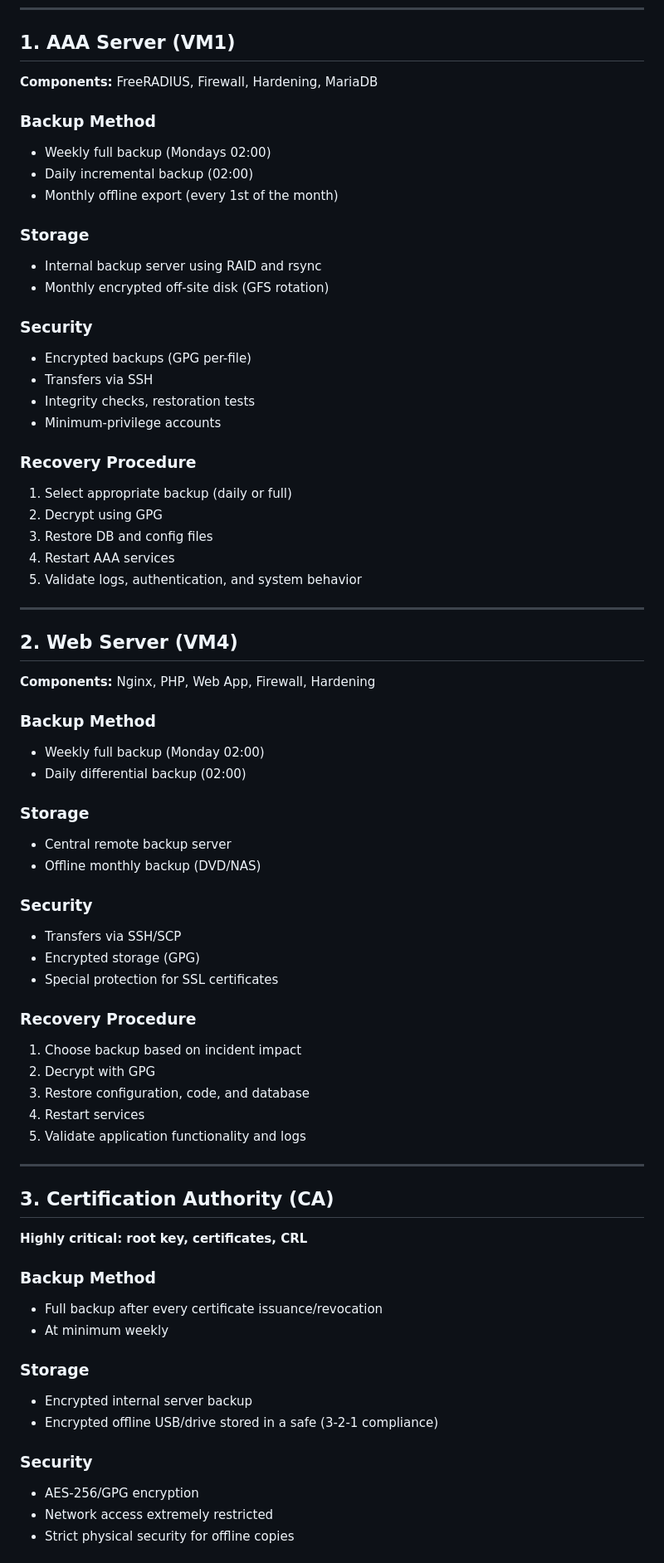
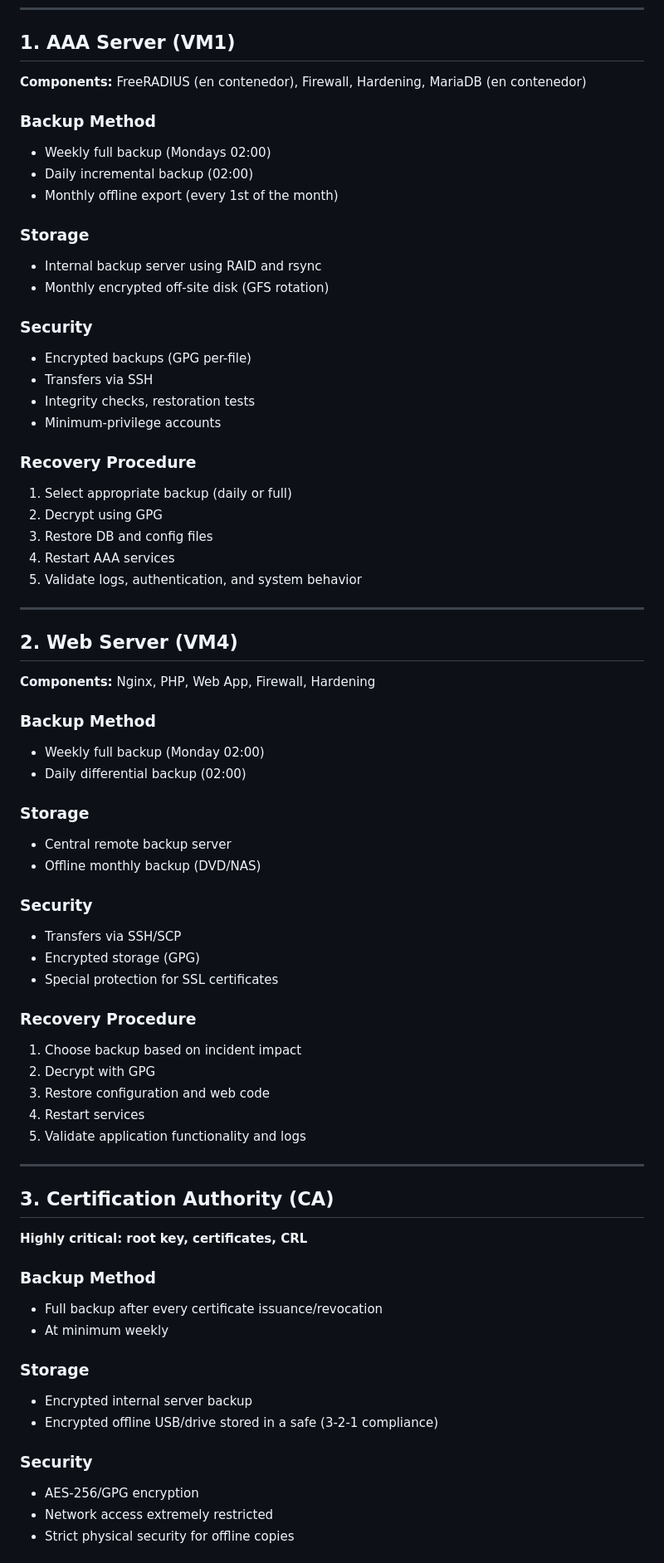
Before and after one commit to Grupo-MACC/graded_lab, a Markdown page: Backup/README.md, the part around one of its changes. Shown at 83% size. GitHub-like rendering.

```diff
--- a/Backup/README.md
+++ b/Backup/README.md
@@ -6,27 +6,27 @@ This document provides a unified overview of backup strategies, encryption polic
 
 ## 1. AAA Server (VM1)
 
-**Components:** FreeRADIUS, Firewall, Hardening, MariaDB
+**Components:** FreeRADIUS (en contenedor), Firewall, Hardening, MariaDB (en contenedor)
 
-### **Backup Method**
+### Backup Method
 
 * Weekly full backup (Mondays 02:00)
 * Daily incremental backup (02:00)
 * Monthly offline export (every 1st of the month)
 
-### **Storage**
+### Storage
 
 * Internal backup server using RAID and rsync
 * Monthly encrypted off-site disk (GFS rotation)
 
-### **Security**
+### Security
 
 * Encrypted backups (GPG per-file)
 * Transfers via SSH
 * Integrity checks, restoration tests
-* Minimum‑privilege accounts
+* Minimum-privilege accounts
 
-### **Recovery Procedure**
+### Recovery Procedure
 
 1. Select appropriate backup (daily or full)
 2. Decrypt using GPG
@@ -40,27 +40,27 @@ This document provides a unified overview of backup strategies, encryption polic
 
 **Components:** Nginx, PHP, Web App, Firewall, Hardening
 
-### **Backup Method**
+### Backup Method
 
 * Weekly full backup (Monday 02:00)
 * Daily differential backup (02:00)
 
-### **Storage**
+### Storage
 
 * Central remote backup server
 * Offline monthly backup (DVD/NAS)
 
-### **Security**
+### Security
 
 * Transfers via SSH/SCP
 * Encrypted storage (GPG)
 * Special protection for SSL certificates
 
-### **Recovery Procedure**
+### Recovery Procedure
 
 1. Choose backup based on incident impact
 2. Decrypt with GPG
-3. Restore configuration, code, and database
+3. Restore configuration and web code
 4. Restart services
 5. Validate application functionality and logs
 
@@ -70,19 +70,19 @@ This document provides a unified overview of backup strategies, encryption polic
 
 **Highly critical: root key, certificates, CRL**
 
-### **Backup Method**
+### Backup Method
 
 * Full backup after every certificate issuance/revocation
 * At minimum weekly
 
-### **Storage**
+### Storage
 
 * Encrypted internal server backup
 * Encrypted offline USB/drive stored in a safe (3-2-1 compliance)
 
-### **Security**
+### Security
 
-* AES‑256/GPG encryption
+* AES-256/GPG encryption
 * Network access extremely restricted
 * Strict physical security for offline copies
 
```
Also changed, not shown: other parts of Backup/README.md (+83 -23 lines).
